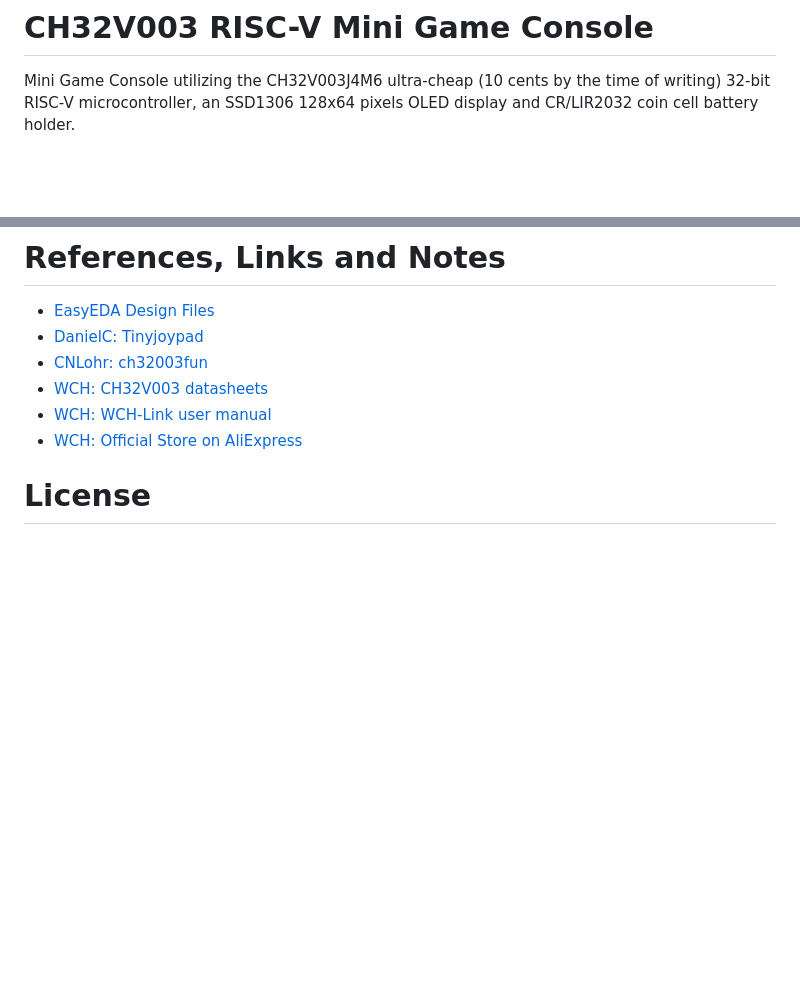
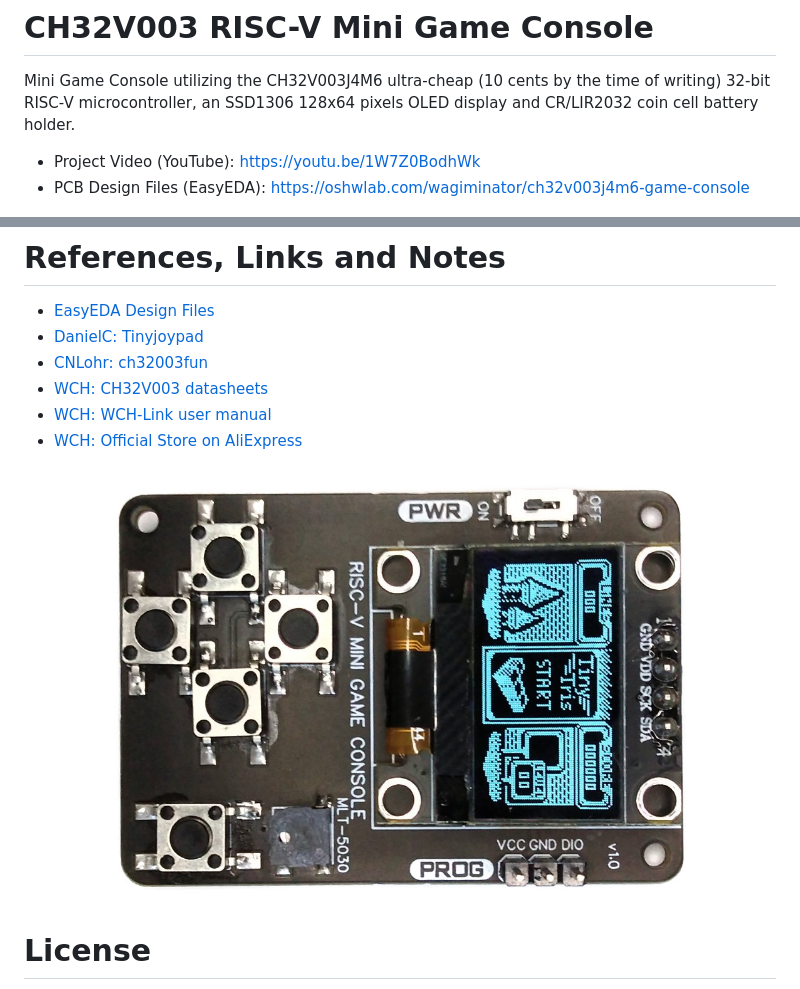
Before and after one commit to wagiminator/CH32V003-GameConsole, a Markdown page: README.md, 2 parts joined by grey strips. Drawn GitHub-style; pictures changed too: documentation/GameConsole_pic2.jpg (added); blank space fills up the shorter version.

Commit message:
Update documentation

```diff
--- a/README.md
+++ b/README.md
@@ -1,5 +1,8 @@
 # CH32V003 RISC-V Mini Game Console
 Mini Game Console utilizing the CH32V003J4M6 ultra-cheap (10 cents by the time of writing) 32-bit RISC-V microcontroller, an SSD1306 128x64 pixels OLED display and CR/LIR2032 coin cell battery holder.
+
+- Project Video (YouTube): https://youtu.be/1W7Z0BodhWk
+- PCB Design Files (EasyEDA): https://oshwlab.com/wagiminator/ch32v003j4m6-game-console
 
 ![GameConsole_pic1.jpg](https://raw.githubusercontent.com/wagiminator/CH32V003-GameConsole/main/documentation/GameConsole_pic1.jpg)
 
@@ -104,6 +107,8 @@ Alternatively, there is a platform-independent open-source tool called minichlin
 - [WCH: WCH-Link user manual](http://www.wch-ic.com/downloads/WCH-LinkUserManual_PDF.html)
 - [WCH: Official Store on AliExpress](https://wchofficialstore.aliexpress.com)
 
+![GameConsole_pic2.jpg](https://raw.githubusercontent.com/wagiminator/CH32V003-GameConsole/main/documentation/GameConsole_pic2.jpg)
+
 # License
 
 ![license.png](https://i.creativecommons.org/l/by-sa/3.0/88x31.png)
```
